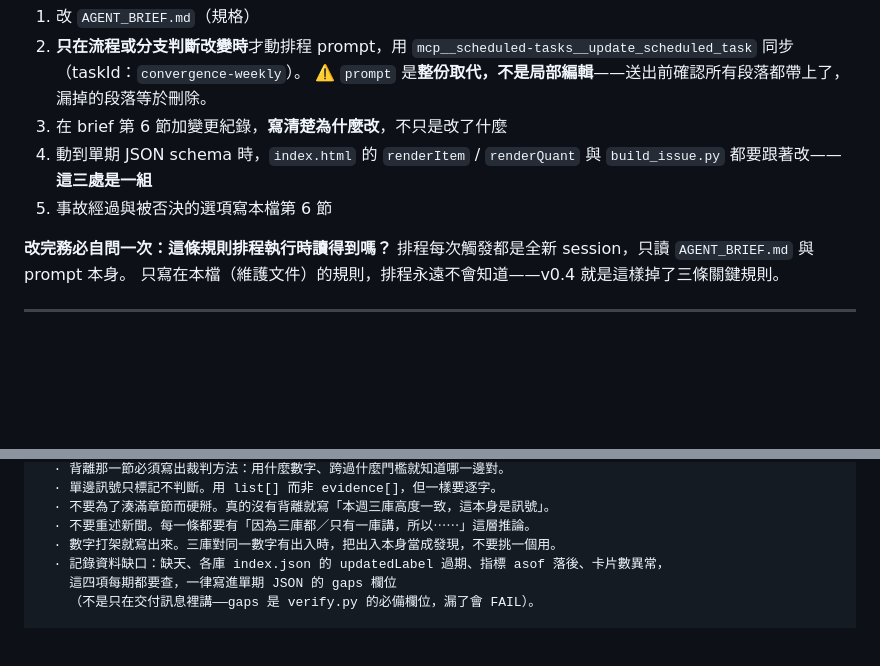
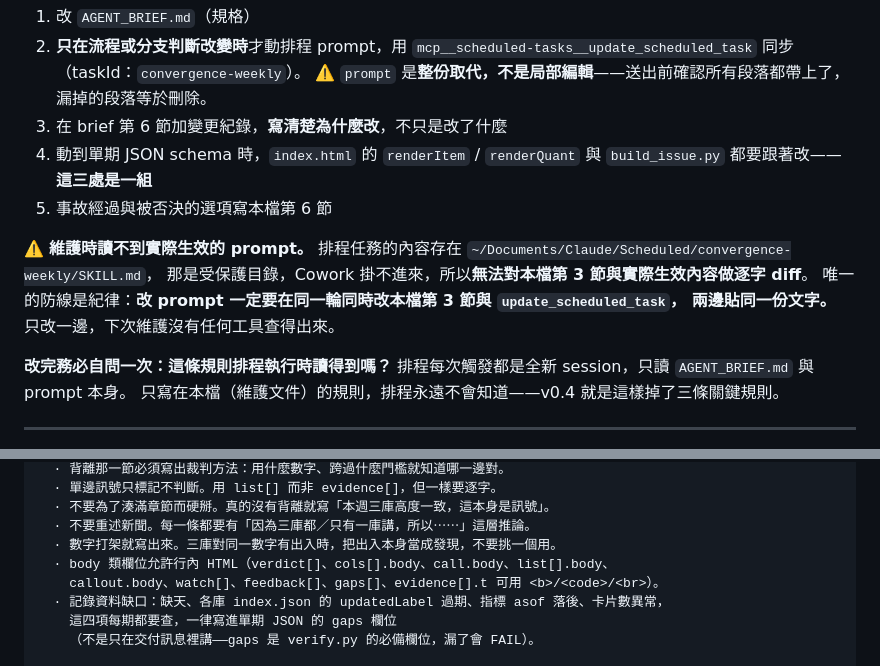
Before and after one commit to GunDamnBoy/convergence-weekly, a Markdown page: MAINTENANCE.md, 2 parts joined by grey strips. Drawn GitHub-style; blank space fills up the shorter version.

Commit message:
chore: update 2026-08-03 23:42

```diff
--- a/MAINTENANCE.md
+++ b/MAINTENANCE.md
@@ -42,6 +42,12 @@ git push -u origin main
 4. 動到單期 JSON schema 時，`index.html` 的 `renderItem` / `renderQuant` 與
    `build_issue.py` 都要跟著改——**這三處是一組**
 5. 事故經過與被否決的選項寫本檔第 6 節
+
+⚠️ **維護時讀不到實際生效的 prompt。**
+排程任務的內容存在 `~/Documents/Claude/Scheduled/convergence-weekly/SKILL.md`，
+那是受保護目錄，Cowork 掛不進來，所以**無法對本檔第 3 節與實際生效內容做逐字 diff**。
+唯一的防線是紀律：**改 prompt 一定要在同一輪同時改本檔第 3 節與 `update_scheduled_task`，
+兩邊貼同一份文字。** 只改一邊，下次維護沒有任何工具查得出來。
 
 **改完務必自問一次：這條規則排程執行時讀得到嗎？**
 排程每次觸發都是全新 session，只讀 `AGENT_BRIEF.md` 與 prompt 本身。
@@ -131,6 +137,8 @@ git push -u origin main
   · 不要為了湊滿章節而硬掰。真的沒有背離就寫「本週三庫高度一致，這本身是訊號」。
   · 不要重述新聞。每一條都要有「因為三庫都／只有一庫講，所以⋯⋯」這層推論。
   · 數字打架就寫出來。三庫對同一數字有出入時，把出入本身當成發現，不要挑一個用。
+  · body 類欄位允許行內 HTML（verdict[]、cols[].body、call.body、list[].body、
+    callout.body、watch[]、feedback[]、gaps[]、evidence[].t 可用 <b>/<code>/<br>）。
   · 記錄資料缺口：缺天、各庫 index.json 的 updatedLabel 過期、指標 asof 落後、卡片數異常，
     這四項每期都要查，一律寫進單期 JSON 的 gaps 欄位
     （不是只在交付訊息裡講——gaps 是 verify.py 的必備欄位，漏了會 FAIL）。
```
Also changed, not shown: AGENT_BRIEF.md (+1 -0 lines).
